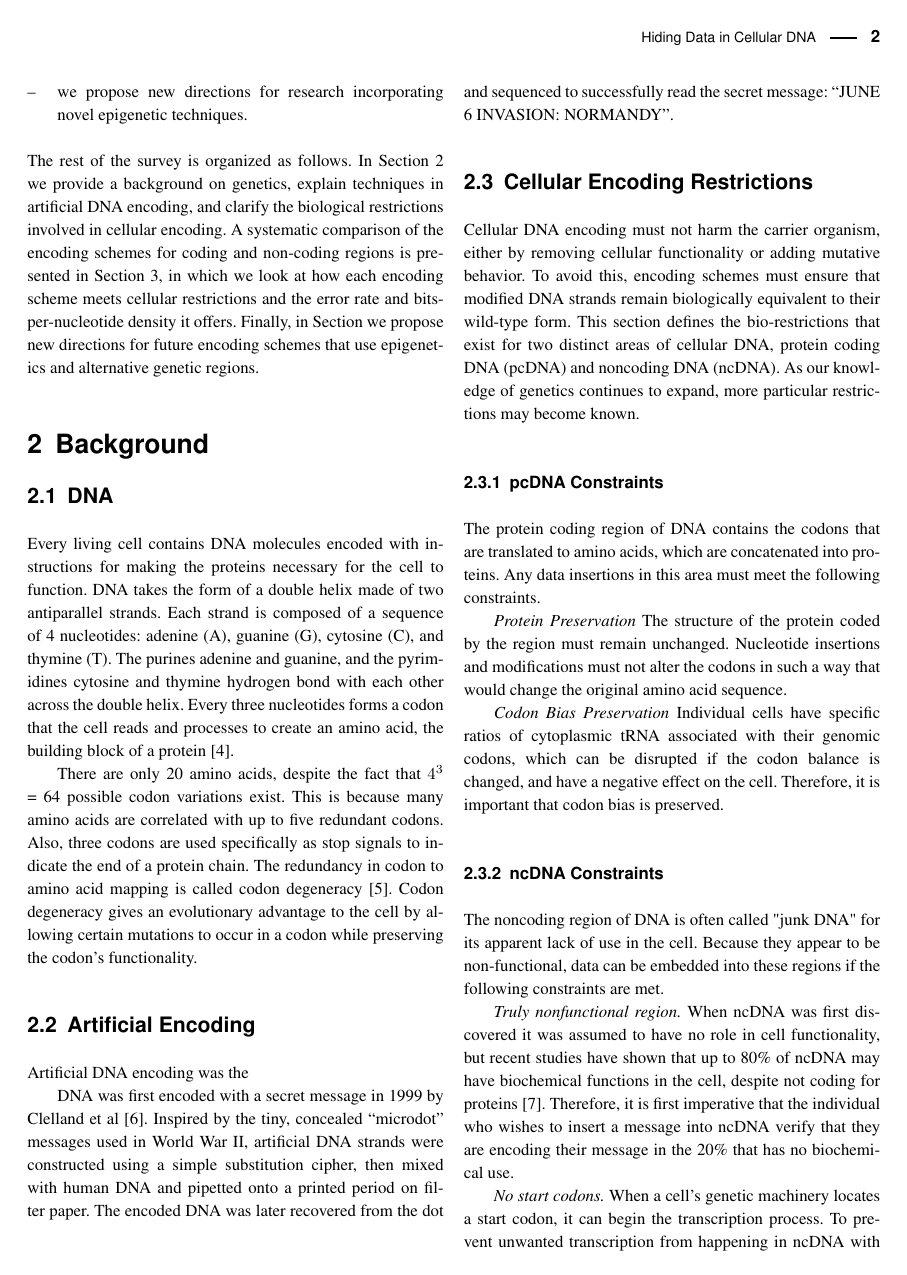
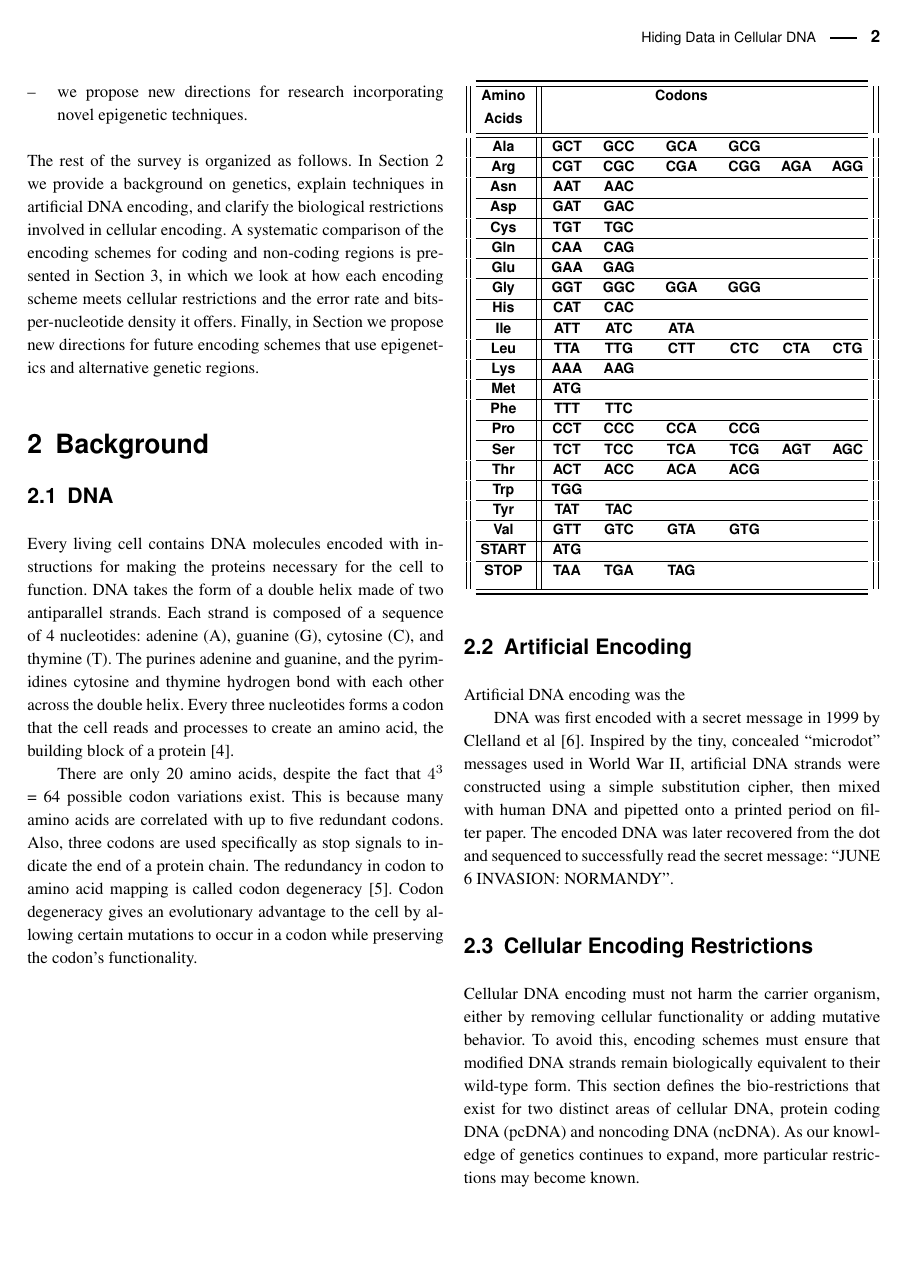
Before and after one commit to anthonyinspace/DNAEncodingSurvey, a LaTeX paper (DNAEncoding.tex): page 2 of 5. The pictures show the PDF file DNAEncoding.pdf that the author committed with the source.

Commit message:
Added amino acid table

```diff
--- a/DNAEncoding.tex
+++ b/DNAEncoding.tex
@@ -86,7 +86,58 @@ Every living cell contains DNA molecules encoded with instructions for making th
 
 There are only 20 amino acids, despite the fact that $4^3$ = 64 possible codon variations exist. This is because many amino acids are correlated with up to five redundant codons. Also, three codons are used specifically as stop signals to indicate the end of a protein chain. The redundancy in codon to amino acid mapping is called codon degeneracy~\cite{WBBGLL2008}. Codon degeneracy gives an evolutionary advantage to the cell by allowing certain mutations to occur in a codon while preserving the codon’s functionality.
 
-
+\begin{center}
+ \begin{tabular}{||c || c c c c c c||}
+ \hline
+ Amino & & & Codons & & &\\ [0.5ex]
+ Acids & & & & & &\\ [0.5ex]
+ \hline\hline
+ Ala & GCT & GCC & GCA & GCG & &\\
+ \hline
+ Arg & CGT & CGC & CGA & CGG & AGA & AGG \\
+ \hline
+ Asn & AAT & AAC & & & &\\
+ \hline
+ Asp & GAT & GAC & & & &\\
+ \hline
+ Cys & TGT & TGC & & & &\\
+ \hline
+ Gln & CAA & CAG & & & &\\
+ \hline
+ Glu & GAA & GAG & & & &\\
+ \hline
+ Gly & GGT & GGC & GGA & GGG & &\\
+ \hline
+ His & CAT & CAC & & & &\\
+ \hline
+ Ile & ATT & ATC & ATA & & &\\
+ \hline
+ Leu & TTA & TTG & CTT & CTC & CTA & CTG \\
+ \hline
+ Lys & AAA & AAG & & & &\\
+ \hline
+ Met & ATG & & & & &\\
+ \hline
+ Phe & TTT & TTC & & & &\\
+ \hline
+ Pro & CCT & CCC & CCA & CCG & &\\
+ \hline
+ Ser & TCT & TCC & TCA & TCG & AGT & AGC \\
+ \hline
+ Thr & ACT & ACC & ACA & ACG & &\\
+ \hline
+ Trp & TGG & & & & &\\
+ \hline
+ Tyr & TAT & TAC & & & &\\
+ \hline
+ Val & GTT & GTC & GTA & GTG & &\\
+ \hline
+ START & ATG & & & & &\\
+ \hline
+ STOP & TAA & TGA & TAG & & &\\[1ex]
+ \hline
+\end{tabular}
+\end{center}
 
 \subsection{Artificial Encoding}
 
```
Also changed, not shown: DNAEncoding.pdf, DNAEncoding.tex (18 more changed lines), 3 other files.
